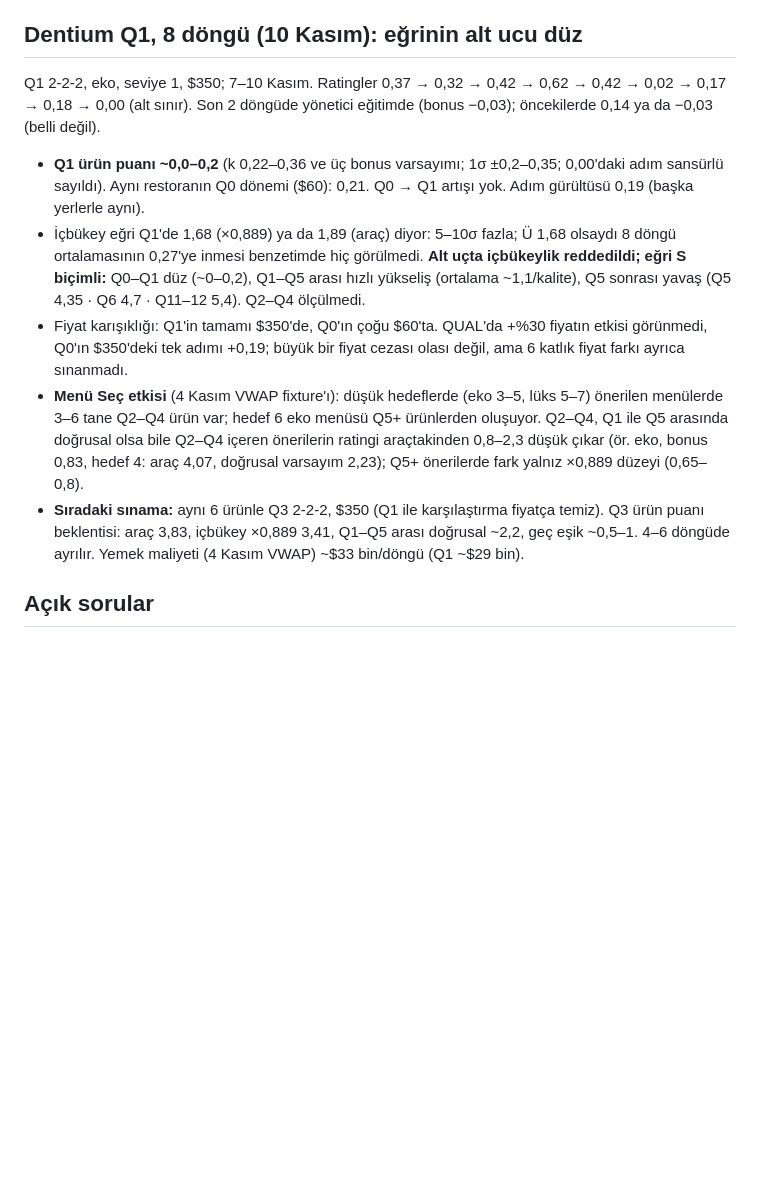
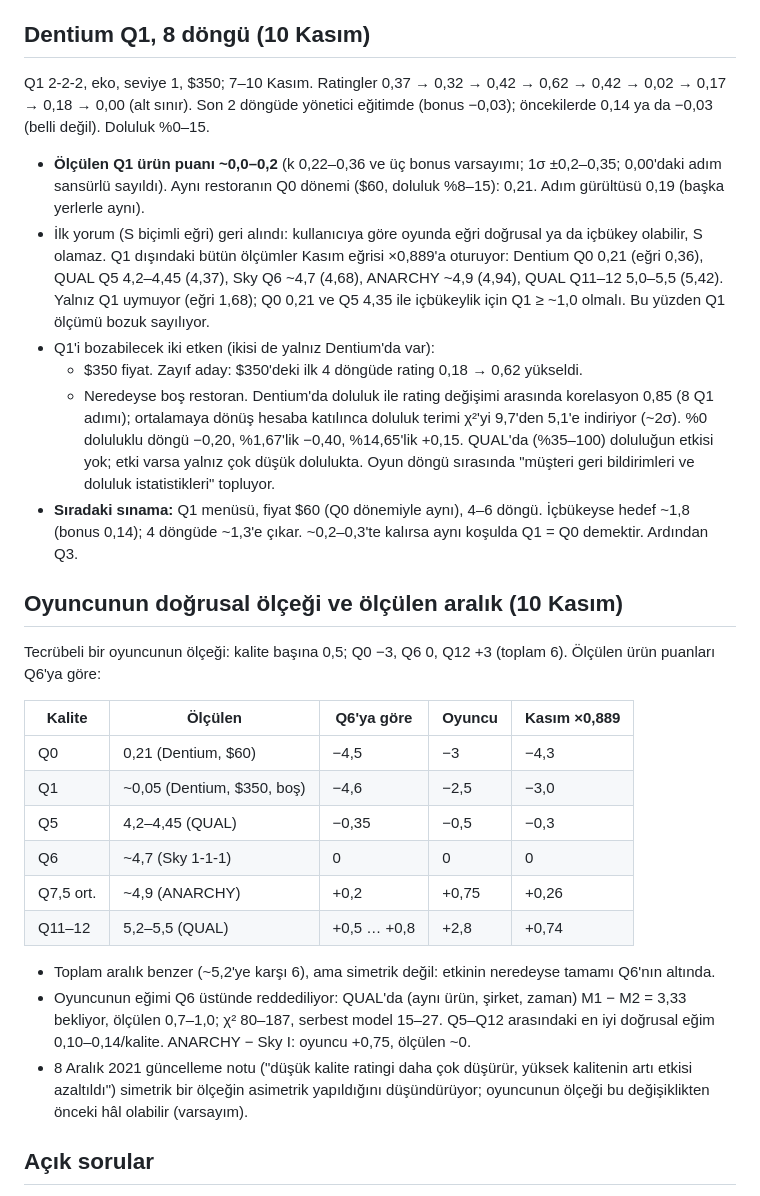
Before and after one commit to DentSimco/Dentsimco-Dashboard, a Markdown page: araclar/veri/restoran-rating-notlari.md, the part around the change. Rendered like a GitHub page; blank space fills up the shorter version.

Commit message:
Rating notları: S biçimi geri alındı; Q1 ölçümü bozuk sayıldı; oyuncunun doğrusal ölçeği ve ölçülen aralık
- Q1 dışındaki bütün ölçümler Kasım eğrisi ×0,889'a oturuyor; Q1'i bozabilecek etkenler: $350 fiyat ve
  neredeyse boş restoran (Dentium'da doluluk–değişim korelasyonu 0,85, ~2σ).
- Oyuncunun ölçeği (kalite başına 0,5, Q0 −3 … Q12 +3) QUAL'da reddediliyor; ölçülen aralık Q6'ya göre
  ≈ −4,5 … +0,7.
- Sıradaki sınama: Q1 menüsü $60'ta.

Co-Authored-By: Claude Opus 5.5 <noreply@anthropic.com>
Claude-Session: https://claude.ai/code/session_01GCzHm1DwkptA6J5Y24b7Cx

```diff
--- a/araclar/veri/restoran-rating-notlari.md
+++ b/araclar/veri/restoran-rating-notlari.md
@@ -105,24 +105,44 @@ Dört çözümleme (tüm adımlar; ECO1'in tek seferlik −1,12 adımı hariç;
   doğrudan sınaması (mevcut model −0,55, yeni ~0); (c) lüks Q0 ya da Q1 menü: lüks çarpan ise eko'dan yalnız +0,2–0,3, sabit ek ise
   +1,0–1,4 yukarıda olur; (d) aynı ürünlerle Q8 2-2-2 eko: eğrinin Q5–Q12 arası.
 
-## Dentium Q1, 8 döngü (10 Kasım): eğrinin alt ucu düz
+## Dentium Q1, 8 döngü (10 Kasım)
 
 Q1 2-2-2, eko, seviye 1, $350; 7–10 Kasım. Ratingler 0,37 → 0,32 → 0,42 → 0,62 → 0,42 → 0,02 → 0,17 → 0,18 → 0,00 (alt sınır).
-Son 2 döngüde yönetici eğitimde (bonus −0,03); öncekilerde 0,14 ya da −0,03 (belli değil).
+Son 2 döngüde yönetici eğitimde (bonus −0,03); öncekilerde 0,14 ya da −0,03 (belli değil). Doluluk %0–15.
 
-- **Q1 ürün puanı ~0,0–0,2** (k 0,22–0,36 ve üç bonus varsayımı; 1σ ±0,2–0,35; 0,00'daki adım sansürlü sayıldı). Aynı restoranın
-  Q0 dönemi ($60): 0,21. Q0 → Q1 artışı yok. Adım gürültüsü 0,19 (başka yerlerle aynı).
-- İçbükey eğri Q1'de 1,68 (×0,889) ya da 1,89 (araç) diyor: 5–10σ fazla; Ü 1,68 olsaydı 8 döngü ortalamasının 0,27'ye inmesi
-  benzetimde hiç görülmedi. **Alt uçta içbükeylik reddedildi; eğri S biçimli:** Q0–Q1 düz (~0–0,2), Q1–Q5 arası hızlı yükseliş
-  (ortalama ~1,1/kalite), Q5 sonrası yavaş (Q5 4,35 · Q6 4,7 · Q11–12 5,4). Q2–Q4 ölçülmedi.
-- Fiyat karışıklığı: Q1'in tamamı $350'de, Q0'ın çoğu $60'ta. QUAL'da +%30 fiyatın etkisi görünmedi, Q0'ın $350'deki tek adımı
-  +0,19; büyük bir fiyat cezası olası değil, ama 6 katlık fiyat farkı ayrıca sınanmadı.
-- **Menü Seç etkisi** (4 Kasım VWAP fixture'ı): düşük hedeflerde (eko 3–5, lüks 5–7) önerilen menülerde 3–6 tane Q2–Q4 ürün var;
-  hedef 6 eko menüsü Q5+ ürünlerden oluşuyor. Q2–Q4, Q1 ile Q5 arasında doğrusal olsa bile Q2–Q4 içeren önerilerin ratingi araçtakinden
-  0,8–2,3 düşük çıkar (ör. eko, bonus 0,83, hedef 4: araç 4,07, doğrusal varsayım 2,23); Q5+ önerilerde fark yalnız ×0,889 düzeyi (0,65–0,8).
-- **Sıradaki sınama:** aynı 6 ürünle Q3 2-2-2, $350 (Q1 ile karşılaştırma fiyatça temiz). Q3 ürün puanı beklentisi: araç 3,83,
-  içbükey ×0,889 3,41, Q1–Q5 arası doğrusal ~2,2, geç eşik ~0,5–1. 4–6 döngüde ayrılır. Yemek maliyeti (4 Kasım VWAP) ~$33 bin/döngü
-  (Q1 ~$29 bin).
+- **Ölçülen Q1 ürün puanı ~0,0–0,2** (k 0,22–0,36 ve üç bonus varsayımı; 1σ ±0,2–0,35; 0,00'daki adım sansürlü sayıldı). Aynı
+  restoranın Q0 dönemi ($60, doluluk %8–15): 0,21. Adım gürültüsü 0,19 (başka yerlerle aynı).
+- İlk yorum (S biçimli eğri) geri alındı: kullanıcıya göre oyunda eğri doğrusal ya da içbükey olabilir, S olamaz. Q1 dışındaki
+  bütün ölçümler Kasım eğrisi ×0,889'a oturuyor: Dentium Q0 0,21 (eğri 0,36), QUAL Q5 4,2–4,45 (4,37), Sky Q6 ~4,7 (4,68), ANARCHY
+  ~4,9 (4,94), QUAL Q11–12 5,0–5,5 (5,42). Yalnız Q1 uymuyor (eğri 1,68); Q0 0,21 ve Q5 4,35 ile içbükeylik için Q1 ≥ ~1,0 olmalı.
+  Bu yüzden Q1 ölçümü bozuk sayılıyor.
+- Q1'i bozabilecek iki etken (ikisi de yalnız Dentium'da var):
+  - $350 fiyat. Zayıf aday: $350'deki ilk 4 döngüde rating 0,18 → 0,62 yükseldi.
+  - Neredeyse boş restoran. Dentium'da doluluk ile rating değişimi arasında korelasyon 0,85 (8 Q1 adımı); ortalamaya dönüş hesaba
+    katılınca doluluk terimi χ²'yi 9,7'den 5,1'e indiriyor (~2σ). %0 doluluklu döngü −0,20, %1,67'lik −0,40, %14,65'lik +0,15.
+    QUAL'da (%35–100) doluluğun etkisi yok; etki varsa yalnız çok düşük dolulukta. Oyun döngü sırasında "müşteri geri bildirimleri
+    ve doluluk istatistikleri" topluyor.
+- **Sıradaki sınama:** Q1 menüsü, fiyat $60 (Q0 dönemiyle aynı), 4–6 döngü. İçbükeyse hedef ~1,8 (bonus 0,14); 4 döngüde ~1,3'e
+  çıkar. ~0,2–0,3'te kalırsa aynı koşulda Q1 = Q0 demektir. Ardından Q3.
+
+## Oyuncunun doğrusal ölçeği ve ölçülen aralık (10 Kasım)
+
+Tecrübeli bir oyuncunun ölçeği: kalite başına 0,5; Q0 −3, Q6 0, Q12 +3 (toplam 6). Ölçülen ürün puanları Q6'ya göre:
+
+| Kalite | Ölçülen | Q6'ya göre | Oyuncu | Kasım ×0,889 |
+|---|---|---|---|---|
+| Q0 | 0,21 (Dentium, $60) | −4,5 | −3 | −4,3 |
+| Q1 | ~0,05 (Dentium, $350, boş) | −4,6 | −2,5 | −3,0 |
+| Q5 | 4,2–4,45 (QUAL) | −0,35 | −0,5 | −0,3 |
+| Q6 | ~4,7 (Sky 1-1-1) | 0 | 0 | 0 |
+| Q7,5 ort. | ~4,9 (ANARCHY) | +0,2 | +0,75 | +0,26 |
+| Q11–12 | 5,2–5,5 (QUAL) | +0,5 … +0,8 | +2,8 | +0,74 |
+
+- Toplam aralık benzer (~5,2'ye karşı 6), ama simetrik değil: etkinin neredeyse tamamı Q6'nın altında.
+- Oyuncunun eğimi Q6 üstünde reddediliyor: QUAL'da (aynı ürün, şirket, zaman) M1 − M2 = 3,33 bekliyor, ölçülen 0,7–1,0; χ² 80–187,
+  serbest model 15–27. Q5–Q12 arasındaki en iyi doğrusal eğim 0,10–0,14/kalite. ANARCHY − Sky I: oyuncu +0,75, ölçülen ~0.
+- 8 Aralık 2021 güncelleme notu ("düşük kalite ratingi daha çok düşürür, yüksek kalitenin artı etkisi azaltıldı") simetrik bir
+  ölçeğin asimetrik yapıldığını düşündürüyor; oyuncunun ölçeği bu değişiklikten önceki hâl olabilir (varsayım).
 
 ## Açık sorular
 
```
